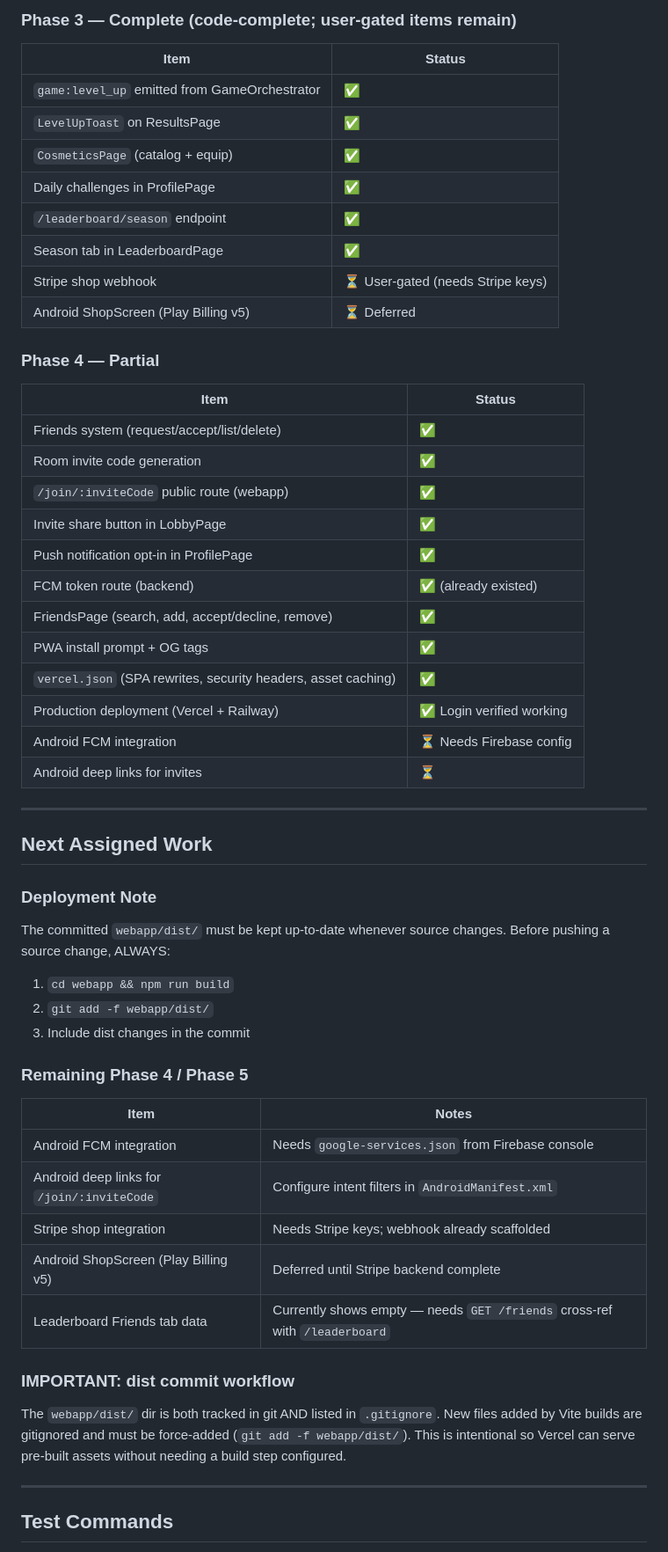
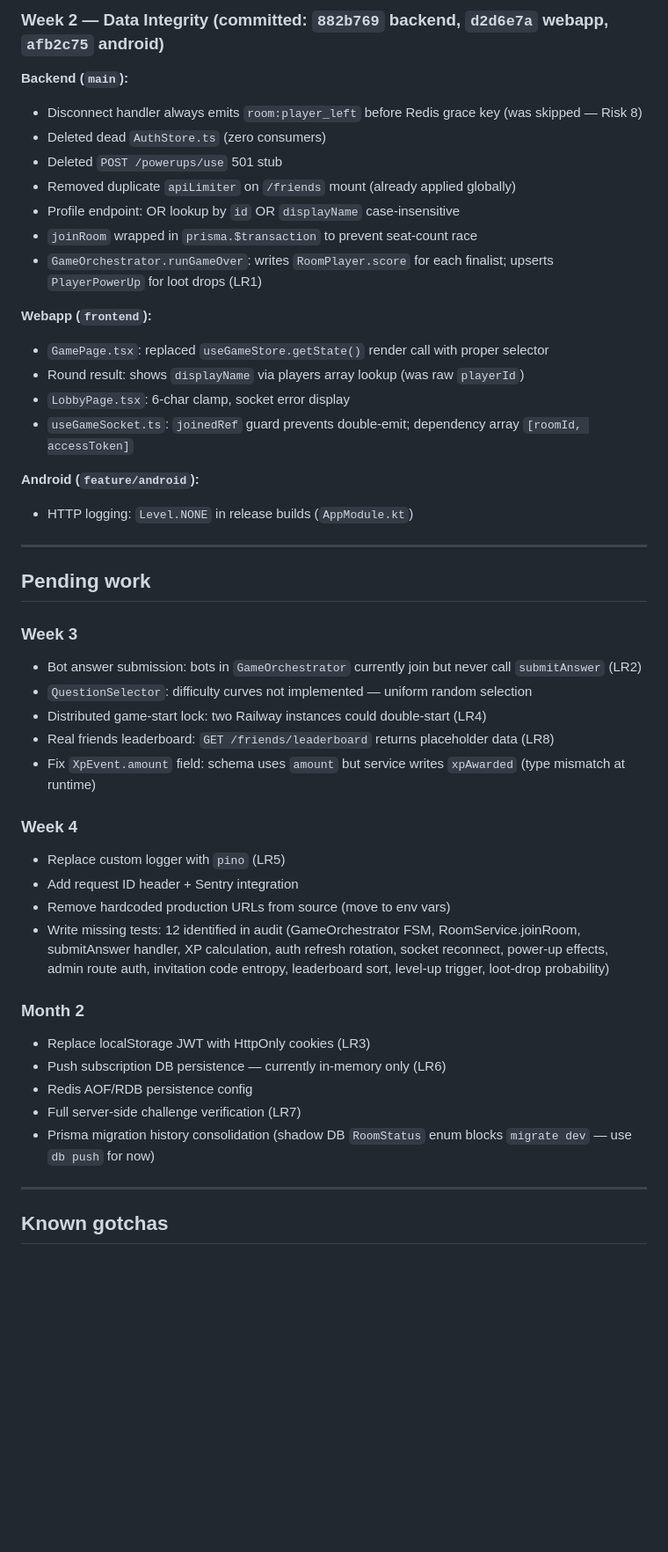
Before and after one commit to adaPlu/quiz_royale_showdown, a Markdown page: CODEX_HANDOFF.md, the part around one of its changes. Shown at 88% size. GitHub-like rendering; blank space fills up the shorter version.

Commit message:
docs: update CODEX_HANDOFF — Week 2 complete, Week 3-4 roadmap documented

```diff
--- a/CODEX_HANDOFF.md
+++ b/CODEX_HANDOFF.md
@@ -61,55 +41,49 @@ All 5 power-up server effects enforced. FIFTY_FIFTY client mask wired.
 
-### Phase 3 — Complete (code-complete; user-gated items remain)
-| Item | Status |
-|---|---|
-| `game:level_up` emitted from GameOrchestrator | ✅ |
-| `LevelUpToast` on ResultsPage | ✅ |
-| `CosmeticsPage` (catalog + equip) | ✅ |
-| Daily challenges in ProfilePage | ✅ |
-| `/leaderboard/season` endpoint | ✅ |
-| Season tab in LeaderboardPage | ✅ |
-| Stripe shop webhook | ⏳ User-gated (needs Stripe keys) |
-| Android ShopScreen (Play Billing v5) | ⏳ Deferred |
+### Week 2 — Data Integrity (committed: `882b769` backend, `d2d6e7a` webapp, `afb2c75` android)
 
-### Phase 4 — Partial
-| Item | Status |
-|---|---|
-| Friends system (request/accept/list/delete) | ✅ |
-| Room invite code generation | ✅ |
-| `/join/:inviteCode` public route (webapp) | ✅ |
-| Invite share button in LobbyPage | ✅ |
-| Push notification opt-in in ProfilePage | ✅ |
-| FCM token route (backend) | ✅ (already existed) |
-| FriendsPage (search, add, accept/decline, remove) | ✅ |
-| PWA install prompt + OG tags | ✅ |
-| `vercel.json` (SPA rewrites, security headers, asset caching) | ✅ |
-| Production deployment (Vercel + Railway) | ✅ Login verified working |
-| Android FCM integration | ⏳ Needs Firebase config |
-| Android deep links for invites | ⏳ |
+**Backend (`main`):**
+- Disconnect handler always emits `room:player_left` before Redis grace key (was skipped — Risk 8)
+- Deleted dead `AuthStore.ts` (zero consumers)
+- Deleted `POST /powerups/use` 501 stub
+- Removed duplicate `apiLimiter` on `/friends` mount (already applied globally)
+- Profile endpoint: OR lookup by `id` OR `displayName` case-insensitive
+- `joinRoom` wrapped in `prisma.$transaction` to prevent seat-count race
+- `GameOrchestrator.runGameOver`: writes `RoomPlayer.score` for each finalist; upserts `PlayerPowerUp` for loot drops (LR1)
+
+**Webapp (`frontend`):**
+- `GamePage.tsx`: replaced `useGameStore.getState()` render call with proper selector
+- Round result: shows `displayName` via players array lookup (was raw `playerId`)
+- `LobbyPage.tsx`: 6-char clamp, socket error display
+- `useGameSocket.ts`: `joinedRef` guard prevents double-emit; dependency array `[roomId, accessToken]`
+
+**Android (`feature/android`):**
+- HTTP logging: `Level.NONE` in release builds (`AppModule.kt`)
 
 ---
 
-## Next Assigned Work
+## Pending work
 
-### Deployment Note
-The committed `webapp/dist/` must be kept up-to-date whenever source changes. Before pushing a source change, ALWAYS:
-1. `cd webapp && npm run build`
-2. `git add -f webapp/dist/`
-3. Include dist changes in the commit
+### Week 3
+- Bot answer submission: bots in `GameOrchestrator` currently join but never call `submitAnswer` (LR2)
+- `QuestionSelector`: difficulty curves not implemented — uniform random selection
+- Distributed game-start lock: two Railway instances could double-start (LR4)
+- Real friends leaderboard: `GET /friends/leaderboard` returns placeholder data (LR8)
+- Fix `XpEvent.amount` field: schema uses `amount` but service writes `xpAwarded` (type mismatch at runtime)
 
-### Remaining Phase 4 / Phase 5
-| Item | Notes |
-|---|---|
-| Android FCM integration | Needs `google-services.json` from Firebase console |
-| Android deep links for `/join/:inviteCode` | Configure intent filters in `AndroidManifest.xml` |
-| Stripe shop integration | Needs Stripe keys; webhook already scaffolded |
-| Android ShopScreen (Play Billing v5) | Deferred until Stripe backend complete |
-| Leaderboard Friends tab data | Currently shows empty — needs `GET /friends` cross-ref with `/leaderboard` |
+### Week 4
+- Replace custom logger with `pino` (LR5)
+- Add request ID header + Sentry integration
+- Remove hardcoded production URLs from source (move to env vars)
+- Write missing tests: 12 identified in audit (GameOrchestrator FSM, RoomService.joinRoom, submitAnswer handler, XP calculation, auth refresh rotation, socket reconnect, power-up effects, admin route auth, invitation code entropy, leaderboard sort, level-up trigger, loot-drop probability)
 
-### IMPORTANT: dist commit workflow
-The `webapp/dist/` dir is both tracked in git AND listed in `.gitignore`. New files added by Vite builds are gitignored and must be force-added (`git add -f webapp/dist/`). This is intentional so Vercel can serve pre-built assets without needing a build step configured.
+### Month 2
+- Replace localStorage JWT with HttpOnly cookies (LR3)
+- Push subscription DB persistence — currently in-memory only (LR6)
+- Redis AOF/RDB persistence config
+- Full server-side challenge verification (LR7)
+- Prisma migration history consolidation (shadow DB `RoomStatus` enum blocks `migrate dev` — use `db push` for now)
 
 ---
 
-## Test Commands
+## Known gotchas
 
```
Also changed, not shown: other parts of CODEX_HANDOFF.md (+32 -102 lines).
